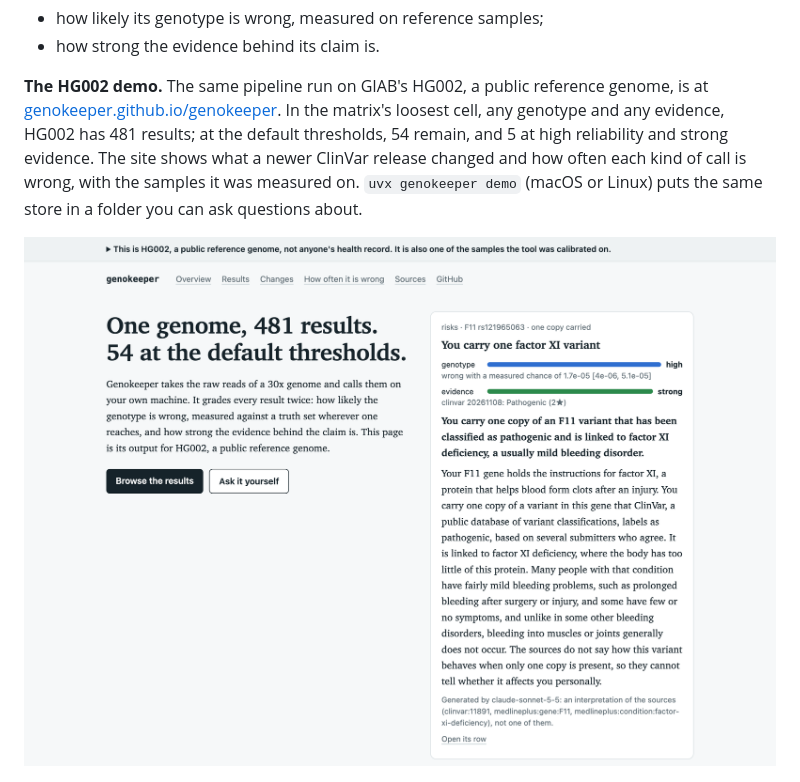
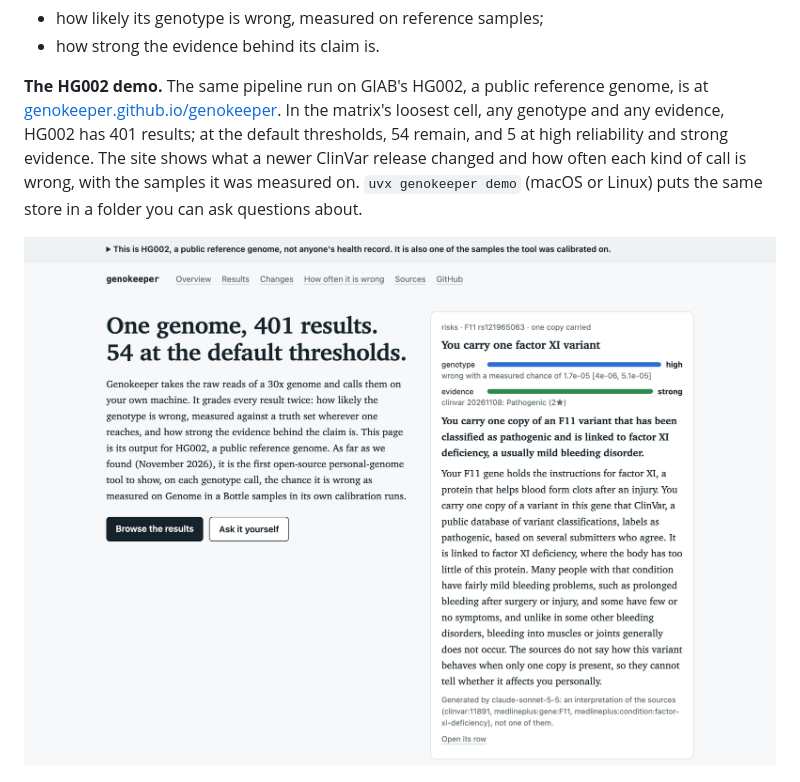
Before and after one commit to genokeeper/genokeeper, a Markdown page: README.md, the part around the change. Rendered like a GitHub page; pictures changed too: docs/demo/hg002-landing.png.

Commit message:
docs(demo): the share card, the README shots and its count from the hg002-0.2.1 demo (401 results)

```diff
--- a/README.md
+++ b/README.md
@@ -89,7 +89,7 @@ weak evidence. Each finding carries two measures:
 
 **The HG002 demo.** The same pipeline run on GIAB's HG002, a public reference genome, is at
 [genokeeper.github.io/genokeeper](https://genokeeper.github.io/genokeeper/). In the matrix's
-loosest cell, any genotype and any evidence, HG002 has 481 results; at the default thresholds,
+loosest cell, any genotype and any evidence, HG002 has 401 results; at the default thresholds,
 54 remain, and 5 at high reliability and strong evidence. The site shows what a newer ClinVar
 release changed and how often each kind of call is wrong, with the samples it was measured on.
 `uvx genokeeper demo` (macOS or Linux) puts the same store in a folder you can ask questions
```
Also changed, not shown: docs/demo/hg002-dashboard.png, docs/demo/site/social.png.
